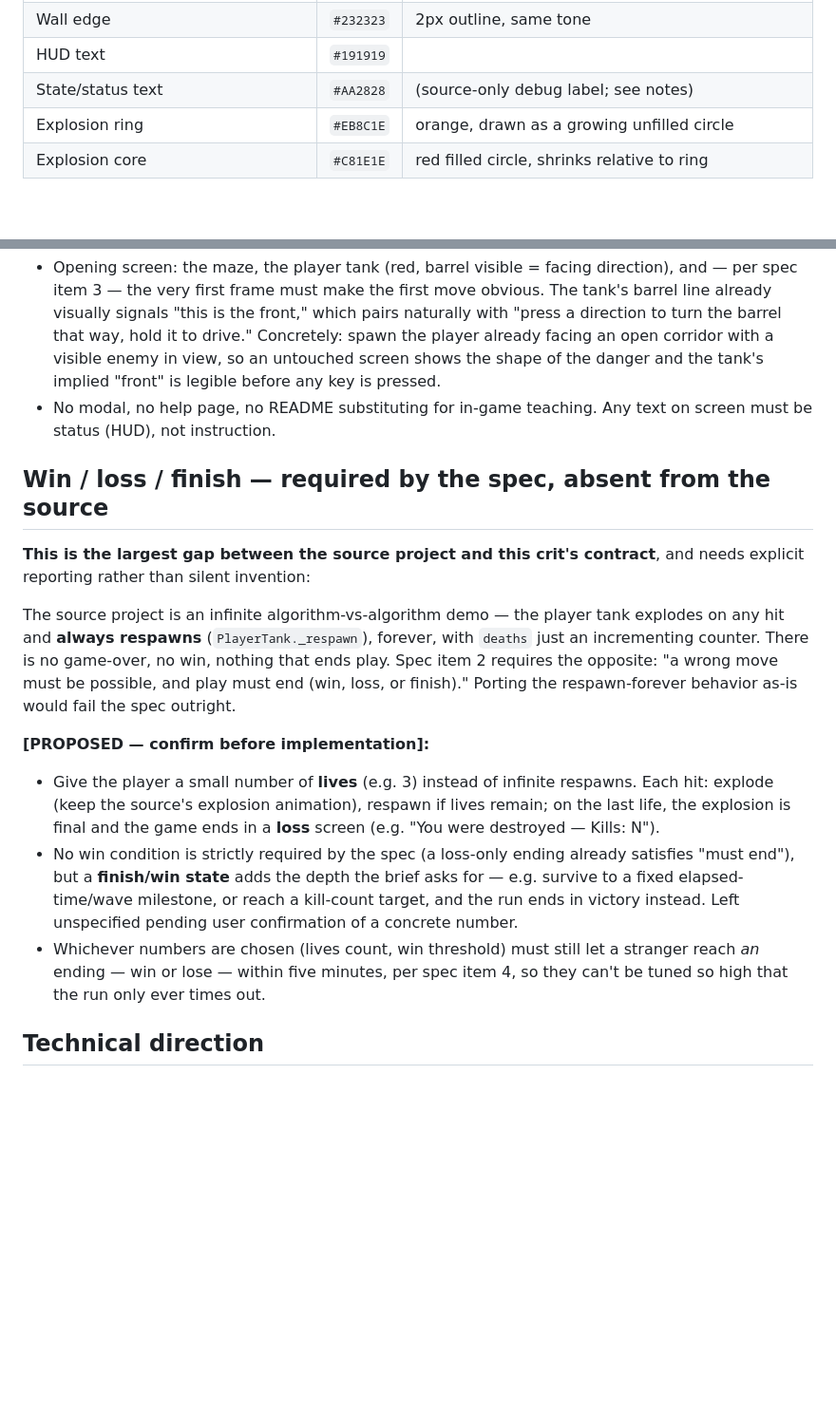
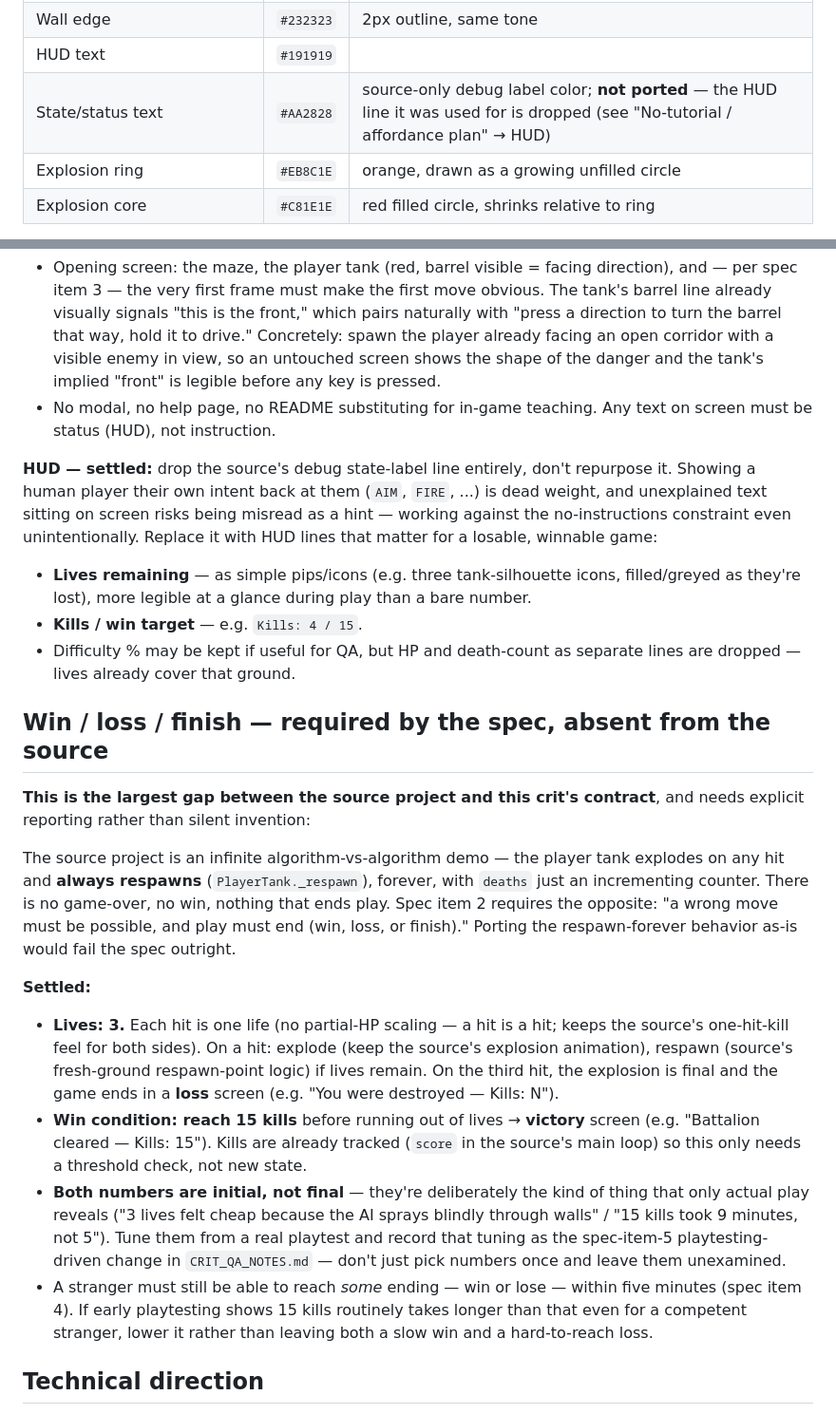
Before and after one commit to comp4020-agentic-coding-studio/comp4020-crit5-Easton-Yi, a Markdown page: docs/CONTENT_SOURCE.md, 2 parts joined by grey strips. Shown at 95% size. Rendered like a GitHub page; blank space fills up the shorter version.

Commit message:
Resolve remaining player-control and HUD design decisions in CONTENT_SOURCE.md

```diff
--- a/docs/CONTENT_SOURCE.md
+++ b/docs/CONTENT_SOURCE.md
@@ -32,7 +32,7 @@ source project.
 | Wall fill | `#232323` | |
 | Wall edge | `#232323` | 2px outline, same tone |
 | HUD text | `#191919` | |
-| State/status text | `#AA2828` | (source-only debug label; see notes) |
+| State/status text | `#AA2828` | source-only debug label color; **not ported** — the HUD line it was used for is dropped (see "No-tutorial / affordance plan" → HUD) |
 | Explosion ring | `#EB8C1E` | orange, drawn as a growing unfilled circle |
 | Explosion core | `#C81E1E` | red filled circle, shrinks relative to ring |
 
@@ -148,6 +156,19 @@ design, not porting:
 - No modal, no help page, no README substituting for in-game teaching. Any
   text on screen must be status (HUD), not instruction.
 
+**HUD — settled:** drop the source's debug state-label line entirely, don't
+repurpose it. Showing a human player their own intent back at them (`AIM`,
+`FIRE`, ...) is dead weight, and unexplained text sitting on screen risks
+being misread as a hint — working against the no-instructions constraint
+even unintentionally. Replace it with HUD lines that matter for a losable,
+winnable game:
+- **Lives remaining** — as simple pips/icons (e.g. three tank-silhouette
+  icons, filled/greyed as they're lost), more legible at a glance during
+  play than a bare number.
+- **Kills / win target** — e.g. `Kills: 4 / 15`.
+- Difficulty % may be kept if useful for QA, but HP and death-count as
+  separate lines are dropped — lives already cover that ground.
+
 ## Win / loss / finish — required by the spec, absent from the source
 
 **This is the largest gap between the source project and this crit's
@@ -160,19 +181,27 @@ no win, nothing that ends play. Spec item 2 requires the opposite: "a wrong
 move must be possible, and play must end (win, loss, or finish)." Porting
 the respawn-forever behavior as-is would fail the spec outright.
 
-**[PROPOSED — confirm before implementation]:**
-- Give the player a small number of **lives** (e.g. 3) instead of infinite
-  respawns. Each hit: explode (keep the source's explosion animation),
-  respawn if lives remain; on the last life, the explosion is final and the
-  game ends in a **loss** screen (e.g. "You were destroyed — Kills: N").
-- No win condition is strictly required by the spec (a loss-only ending
-  already satisfies "must end"), but a **finish/win state** adds the depth
-  the brief asks for — e.g. survive to a fixed elapsed-time/wave milestone,
-  or reach a kill-count target, and the run ends in victory instead. Left
-  unspecified pending user confirmation of a concrete number.
-- Whichever numbers are chosen (lives count, win threshold) must still let a
-  stranger reach *an* ending — win or lose — within five minutes, per spec
-  item 4, so they can't be tuned so high that the run only ever times out.
+**Settled:**
+- **Lives: 3.** Each hit is one life (no partial-HP scaling — a hit is a
+  hit; keeps the source's one-hit-kill feel for both sides). On a hit:
+  explode (keep the source's explosion animation), respawn (source's
+  fresh-ground respawn-point logic) if lives remain. On the third hit, the
+  explosion is final and the game ends in a **loss** screen (e.g. "You were
+  destroyed — Kills: N").
+- **Win condition: reach 15 kills** before running out of lives → **victory**
+  screen (e.g. "Battalion cleared — Kills: 15"). Kills are already tracked
+  (`score` in the source's main loop) so this only needs a threshold check,
+  not new state.
+- **Both numbers are initial, not final** — they're deliberately the kind of
+  thing that only actual play reveals ("3 lives felt cheap because the AI
+  sprays blindly through walls" / "15 kills took 9 minutes, not 5"). Tune
+  them from a real playtest and record that tuning as the spec-item-5
+  playtesting-driven change in `CRIT_QA_NOTES.md` — don't just pick numbers
+  once and leave them unexamined.
+- A stranger must still be able to reach *some* ending — win or lose —
+  within five minutes (spec item 4). If early playtesting shows 15 kills
+  routinely takes longer than that even for a competent stranger, lower it
+  rather than leaving both a slow win and a hard-to-reach loss.
 
 ## Technical direction
 
```
Also changed, not shown: other parts of docs/CONTENT_SOURCE.md (+38 -24 lines), docs/CRIT_QA_NOTES.md (+9 -4 lines).
